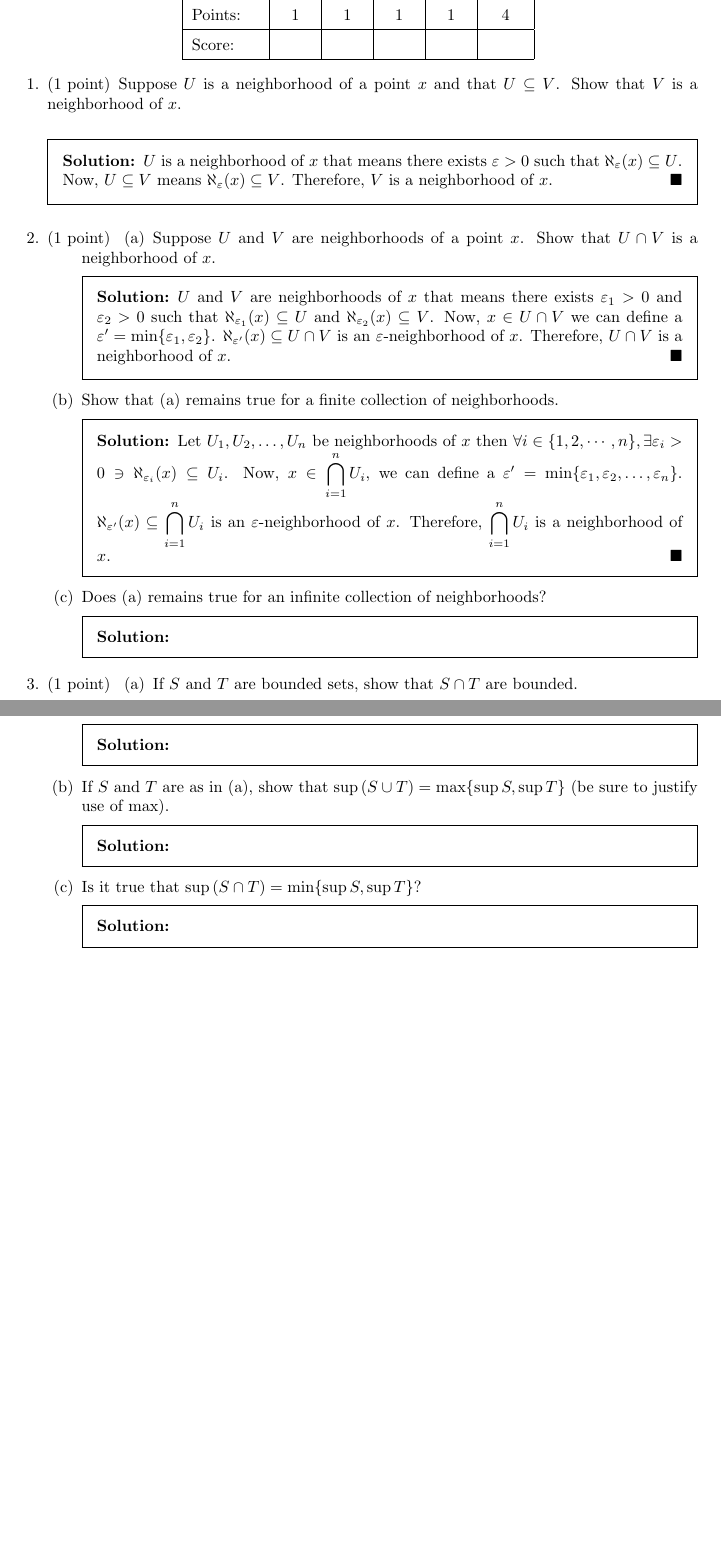
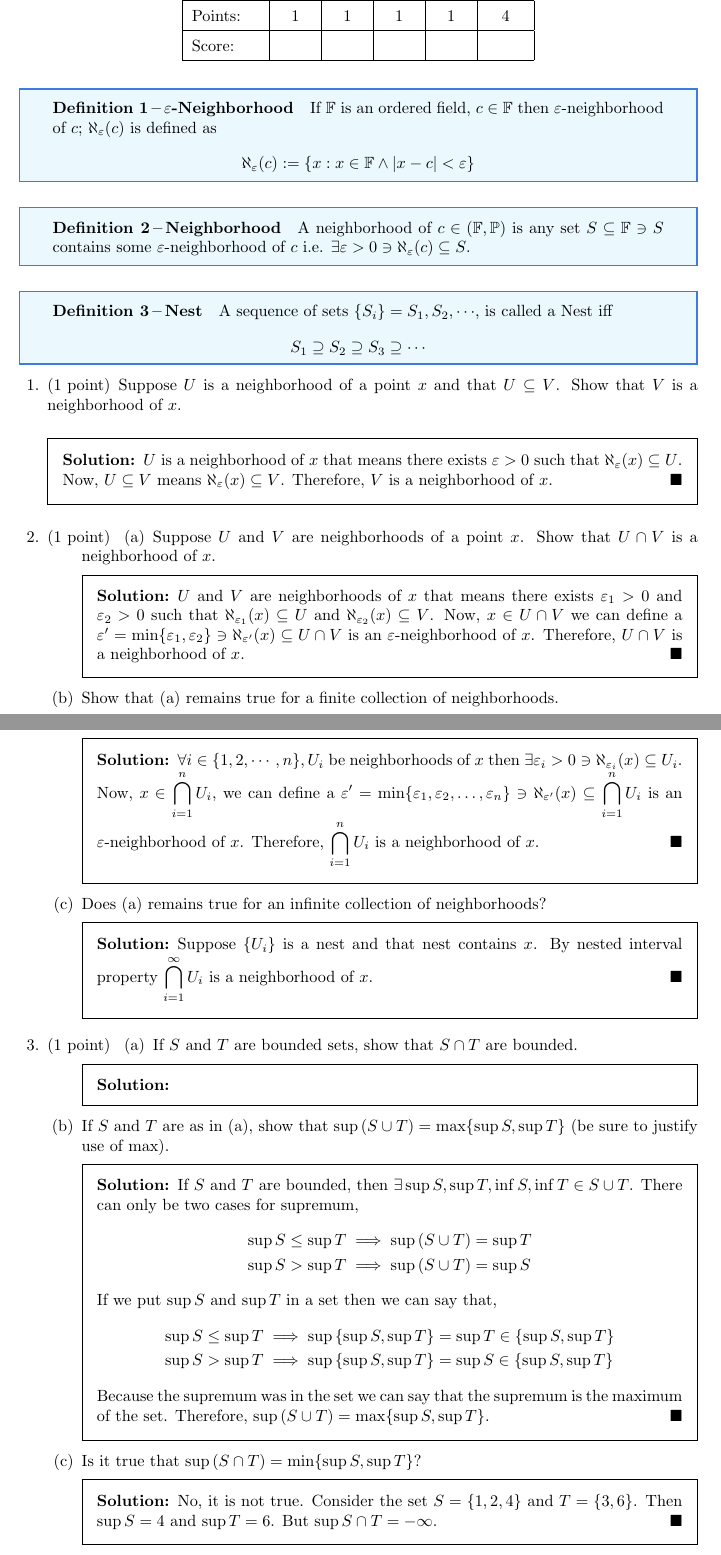
Before and after one commit to ai-maq/Real-Analysis-Weekly-Problems, a LaTeX problem sheet (9/week-9.tex): two parts of pages 1 and 2 of 2 before the commit and two parts of pages 1 and 2 of 3 after it, joined at a grey line, cut so that both start at the same text, the shorter picture padded with empty space. Compiled offline with LaTeX, dvips and Ghostscript.

Commit message:
9 almost done

```diff
--- a/9/week-9.tex
+++ b/9/week-9.tex
@@ -65,13 +65,21 @@
 		\gradetable[h][questions]
 	\end{center}
 
-	% \begin{definition}[\(\varepsilon\)-Neighborhood]
-	% 	If \(\mathbb{F}\) is an ordered field, \(c\in\mathbb{F}\) then \(\varepsilon\)-neighborhood of \(c\); \(\aleph_{\varepsilon}(c)\) is defined as
-	% 	\[\aleph_{\varepsilon}(c):=\{x:x\in\mathbb{F}\land |x-c|<\varepsilon\}\]
-	% \end{definition}
+	\begin{definition}[\(\varepsilon\)-Neighborhood]
+		If \(\mathbb{F}\) is an ordered field, \(c\in\mathbb{F}\) then \(\varepsilon\)-neighborhood of \(c\); \(\aleph_{\varepsilon}(c)\) is defined as
+		\[\aleph_{\varepsilon}(c):=\{x:x\in\mathbb{F}\land |x-c|<\varepsilon\}\]
+	\end{definition}
 
-	% \begin{definition}[Neighborhood]
-	% 	A neighborhood of \(c\in(\mathbb{F},\mathbb{P})\) is any set \(S\subseteq\mathbb{F}\ni S\) contains some \(\varepsilon\)-neighborhood of \(c\) i.e. \(\exists \varepsilon>0\ni\aleph_{\varepsilon}(c)\subseteq S\).
+	\begin{definition}[Neighborhood]
+		A neighborhood of \(c\in(\mathbb{F},\mathbb{P})\) is any set \(S\subseteq\mathbb{F}\ni S\) contains some \(\varepsilon\)-neighborhood of \(c\) i.e. \(\exists \varepsilon>0\ni\aleph_{\varepsilon}(c)\subseteq S\).
+	\end{definition}
+
+	\begin{definition}[Nest]
+		A sequence of sets \(\{S_i\}=S_1,S_2,\cdots\), is called a Nest iff \[S_1\supseteq S_2\supseteq S_3\supseteq\cdots\]
+	\end{definition}
+
+	% \begin{definition}[Nested Interval Property]
+	% 	A sequence of sets \(\{S_i\}=S_1,S_2,\cdots\), is called a Nest iff \[S_1\supseteq S_2\supseteq S_3\supseteq\cdots\]
 	% \end{definition}
 
 \begin{questions}
@@ -83,17 +91,17 @@
 	\question[1] \begin{parts}
 		\part Suppose \(U\) and \(V\) are neighborhoods of a point \(x\). Show that \(U\cap V\) is a neighborhood of \(x\).
 		\begin{solution}
-			\(U\) and \(V\) are neighborhoods of \(x\) that means there exists \(\varepsilon_{1}>0\) and \(\varepsilon_{2}>0\) such that \(\aleph_{\varepsilon_{1}}(x)\subseteq U\) and \(\aleph_{\varepsilon_{2}}(x)\subseteq V\). Now, \(x\in U\cap V\) we can define a \(\varepsilon'=\min\{\varepsilon_1,\varepsilon_2\}\). \(\aleph_{\varepsilon'}(x)\subseteq U\cap V\) is an \(\varepsilon\)-neighborhood of \(x\). Therefore, \(U\cap V\) is a neighborhood of \(x\). \hfill\(\blacksquare\)
+			\(U\) and \(V\) are neighborhoods of \(x\) that means there exists \(\varepsilon_{1}>0\) and \(\varepsilon_{2}>0\) such that \(\aleph_{\varepsilon_{1}}(x)\subseteq U\) and \(\aleph_{\varepsilon_{2}}(x)\subseteq V\). Now, \(x\in U\cap V\) we can define a \(\varepsilon'=\min\{\varepsilon_1,\varepsilon_2\}\ni\aleph_{\varepsilon'}(x)\subseteq U\cap V\) is an \(\varepsilon\)-neighborhood of \(x\). Therefore, \(U\cap V\) is a neighborhood of \(x\). \hfill\(\blacksquare\)
 		\end{solution}
 
 		\part Show that (a) remains true for a finite collection of neighborhoods.
 		\begin{solution}
-			Let \(U_{1},U_{2},\dots,U_{n}\) be neighborhoods of \(x\) then \(\forall i\in\{1,2,\cdots,n\},\exists\varepsilon_{i}>0\ni\aleph_{\varepsilon_{i}}(x)\subseteq U_{i}\). Now, \(\displaystyle x\in\bigcap_{i=1}^{n}U_{i}\), we can define a \(\varepsilon'=\min\{\varepsilon_1,\varepsilon_2,\dots,\varepsilon_n\}\). \(\displaystyle\aleph_{\varepsilon'}(x)\subseteq\bigcap_{i=1}^{n}U_{i}\) is an \(\varepsilon\)-neighborhood of \(x\). Therefore, \(\displaystyle\bigcap_{i=1}^{n}U_{i}\) is a neighborhood of \(x\). \hfill\(\blacksquare\)
+			\(\forall i\in\{1,2,\cdots,n\},U_{i}\) be neighborhoods of \(x\) then \(\exists\varepsilon_{i}>0\ni\aleph_{\varepsilon_{i}}(x)\subseteq U_{i}\). Now, \(\displaystyle x\in\bigcap_{i=1}^{n}U_{i}\), we can define a \(\displaystyle\varepsilon'=\min\{\varepsilon_1,\varepsilon_2,\dots,\varepsilon_n\}\ni\aleph_{\varepsilon'}(x)\subseteq\bigcap_{i=1}^{n}U_{i}\) is an \(\varepsilon\)-neighborhood of \(x\). Therefore, \(\displaystyle\bigcap_{i=1}^{n}U_{i}\) is a neighborhood of \(x\). \hfill\(\blacksquare\)
 		\end{solution}
 
 		\part Does (a) remains true for an infinite collection of neighborhoods?
 		\begin{solution}
-
+			Suppose \(\{U_i\}\) is a nest and that nest contains \(x\). By nested interval property \(\displaystyle\bigcap_{i=1}^{\infty}U_{i}\) is a neighborhood of \(x\). \hfill\(\blacksquare\)
 		\end{solution}
 	\end{parts}
 
@@ -105,12 +113,22 @@
 
 		\part If \(S\) and \(T\) are as in (a), show that \(\sup \left(S\cup T\right)=\max \{\sup S,\sup T\}\) (be sure to justify use of \(\max\)).
 		\begin{solution}
-
+			If \(S\) and \(T\) are bounded, then \(\exists \sup{S},\sup{T},\inf{S},\inf{T}\in S\cup T\). There can only be two cases for supremum,
+			\begin{align*}
+				\sup{S}\le\sup{T} & \implies \sup{(S\cup T)}=\sup{T}\\
+				\sup{S}>\sup{T} & \implies \sup{(S\cup T)}=\sup{S}
+			\end{align*}
+			If we put \(\sup{S}\) and \(\sup{T}\) in a set then we can say that,
+			\begin{align*}
+				\sup{S}\le\sup{T} & \implies \sup{\{\sup{S},\sup{T}\}}=\sup{T}\in\{\sup{S},\sup{T}\}\\
+				\sup{S}>\sup{T} & \implies \sup{\{\sup{S},\sup{T}\}}=\sup{S}\in\{\sup{S},\sup{T}\}
+			\end{align*}
+			Because the supremum was in the set we can say that the supremum is the maximum of the set. Therefore, \(\sup{(S\cup T)}=\max \{\sup{S},\sup{T}\}\). \hfill\(\blacksquare\)
 		\end{solution}
 
 		\part Is it true that \(\sup\left(S\cap T\right)=\min\{\sup S, \sup T\}\)?
 		\begin{solution}
-
+			No, it is not true. Consider the set \(S=\{1,2,4\}\) and \(T=\{3,6\}\). Then \(\sup S=4\) and \(\sup T=6\). But \(\sup S\cap T=-\infty\). \hfill\(\blacksquare\)
 		\end{solution}
 
 		\part Give a condition under which the equality in (c) would be true.
```
Also changed, not shown: 9/week-9.tex (6 more changed lines).
